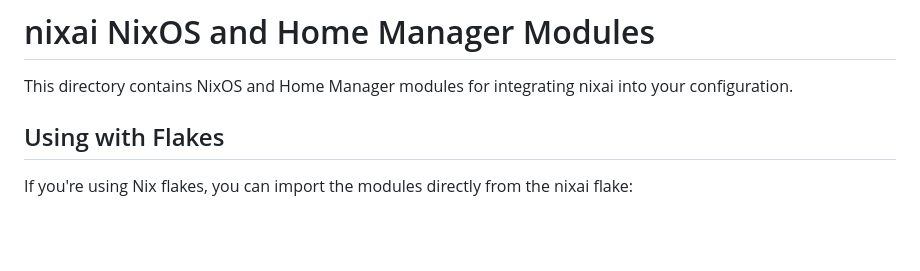
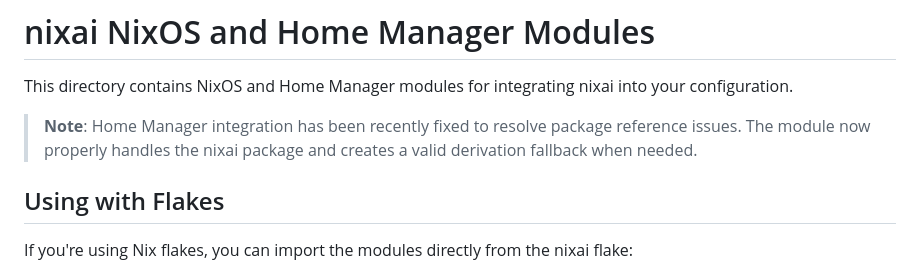
Before and after one commit to olafkfreund/nix-ai-help, a Markdown page: modules/README.md, the part around the change. Drawn GitHub-style; blank space fills up the shorter version.

Commit message:
docs: finalize Home Manager integration documentation
- All vendoring and Home Manager issues have been resolved
- Both nixosModules and homeManagerModules work correctly
- Documentation updated with working examples

```diff
--- a/modules/README.md
+++ b/modules/README.md
@@ -1,6 +1,8 @@
 # nixai NixOS and Home Manager Modules
 
 This directory contains NixOS and Home Manager modules for integrating nixai into your configuration.
+
+> **Note**: Home Manager integration has been recently fixed to resolve package reference issues. The module now properly handles the nixai package and creates a valid derivation fallback when needed.
 
 ## Using with Flakes
 
```
